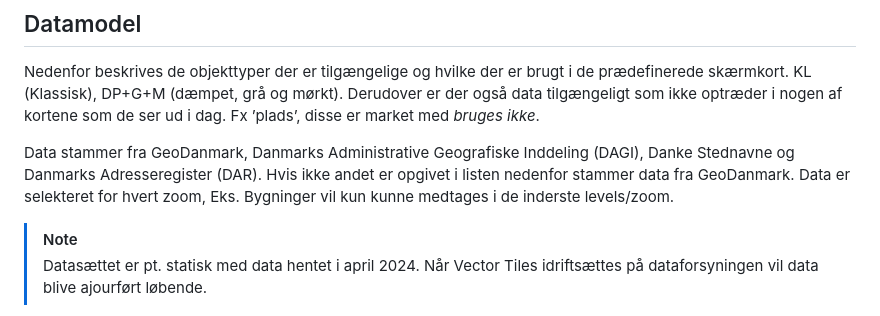
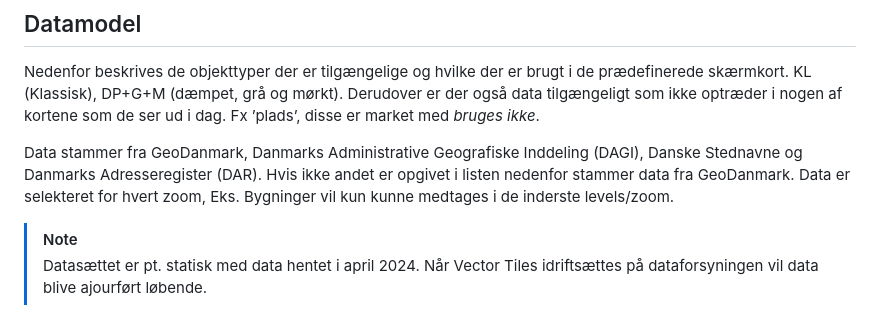
Before and after one commit to SDFIdk/vector_tiles_frontend, a Markdown page: vejledning.md, the part around the change. GitHub-like rendering.

Commit message:
Update vejledning.md
sproglige rettelser

```diff
--- a/vejledning.md
+++ b/vejledning.md
@@ -29,7 +29,7 @@ Herunder følger en kort beskrivelse af datamodellen for Vector Tiles skærmkort
 ## Datamodel <a name="datamodel"></a>
 Nedenfor beskrives de objekttyper der er tilgængelige og hvilke der er brugt i de prædefinerede skærmkort. KL (Klassisk), DP+G+M (dæmpet, grå og mørkt). Derudover er der også data tilgængeligt som ikke optræder i nogen af kortene som de ser ud i dag. Fx ’plads’, disse er market med _bruges ikke_.
 
-Data stammer fra GeoDanmark, Danmarks Administrative Geografiske Inddeling (DAGI), Danke Stednavne og Danmarks Adresseregister (DAR). Hvis ikke andet er opgivet i listen nedenfor stammer data fra GeoDanmark. Data er selekteret for hvert zoom, Eks. Bygninger vil kun kunne medtages i de inderste levels/zoom.
+Data stammer fra GeoDanmark, Danmarks Administrative Geografiske Inddeling (DAGI), Danske Stednavne og Danmarks Adresseregister (DAR). Hvis ikke andet er opgivet i listen nedenfor stammer data fra GeoDanmark. Data er selekteret for hvert zoom, Eks. Bygninger vil kun kunne medtages i de inderste levels/zoom.
 
 > [!NOTE]
 > Datasættet er pt. statisk med data hentet i april 2024. Når Vector Tiles idriftsættes på dataforsyningen vil data blive ajourført løbende.
```
